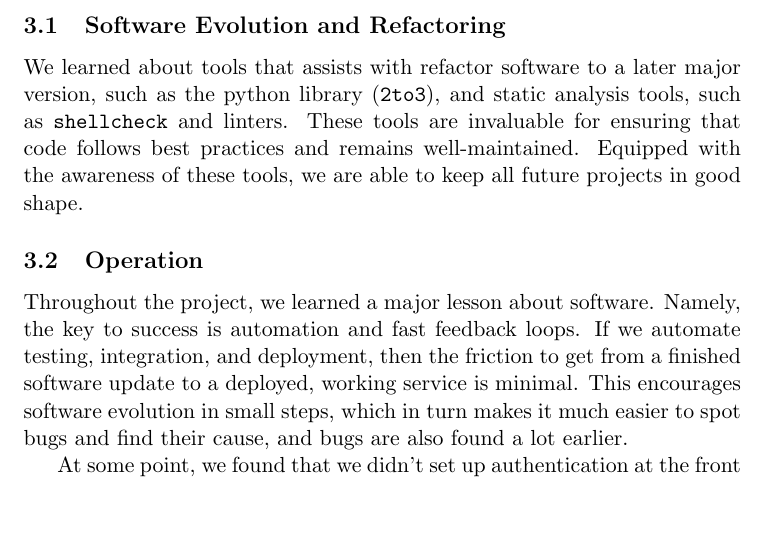
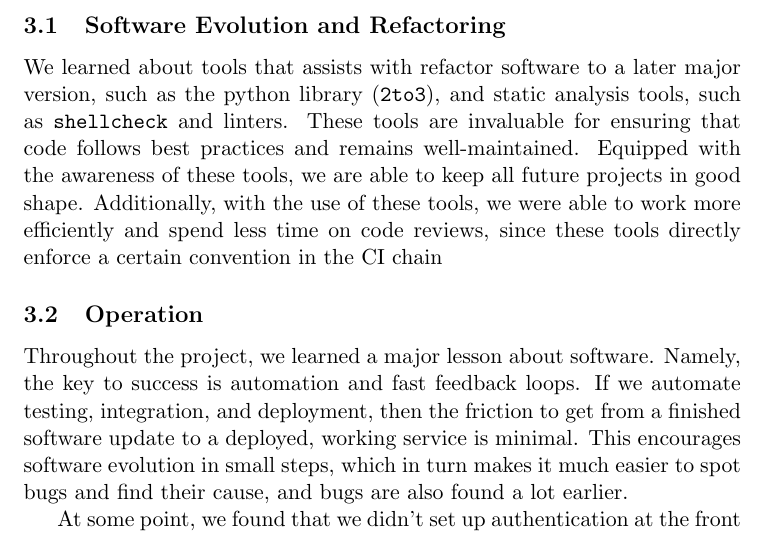
Before and after one commit to devops-q/Group-q-report, a LaTeX document (report/main.tex, which reads report/Reflection_section.tex): part of page 14 of 17, cut so that both start at the same text, the shorter picture padded with empty space. Compiled offline with pdfLaTeX.

Commit message:
Update Reflection_section.tex

```diff
--- a/report/Reflection_section.tex
+++ b/report/Reflection_section.tex
@@ -1,6 +1,6 @@
 \section{Reflection perspective} \label{rp}
 \subsection{Software Evolution and Refactoring}
-We learned about tools that assists with refactor software to a later major version, such as the python library (\texttt{2to3}), and static analysis tools, such as \texttt{shellcheck} and linters. These tools are invaluable for ensuring that code follows best practices and remains well-maintained. Equipped with the awareness of these tools, we are able to keep all future projects in good shape.
+We learned about tools that assists with refactor software to a later major version, such as the python library (\texttt{2to3}), and static analysis tools, such as \texttt{shellcheck} and linters. These tools are invaluable for ensuring that code follows best practices and remains well-maintained. Equipped with the awareness of these tools, we are able to keep all future projects in good shape. Additionally, with the use of these tools, we were able to work more efficiently and spend less time on code reviews, since these tools directly enforce a certain convention in the CI chain
 
 
 \subsection{Operation} %% msro
```
